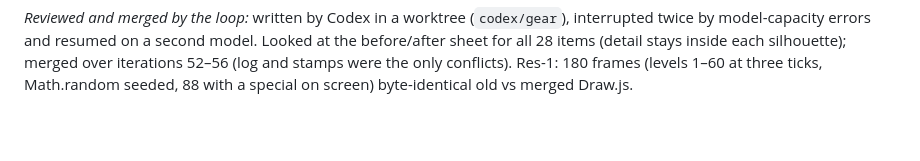
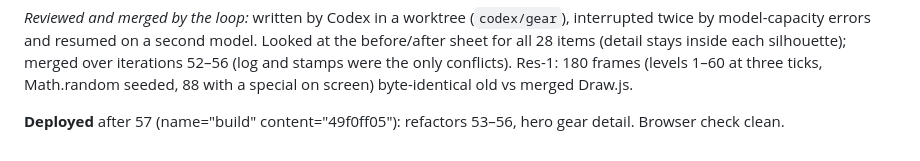
Before and after one commit to jhgundersen/oh-no-more-agents, a Markdown page: LOG.md, the part around the change. Drawn GitHub-style; blank space fills up the shorter version.

Commit message:
Log deploy after iteration 57

```diff
--- a/LOG.md
+++ b/LOG.md
@@ -1420,3 +1420,5 @@ second model. Looked at the before/after sheet for all 28 items (detail stays
 inside each silhouette); merged over iterations 52–56 (log and stamps were the
 only conflicts). Res-1: 180 frames (levels 1–60 at three ticks, Math.random
 seeded, 88 with a special on screen) byte-identical old vs merged Draw.js.
+
+**Deployed** after 57 (name="build" content="49f0ff05"): refactors 53–56, hero gear detail. Browser check clean.
```
